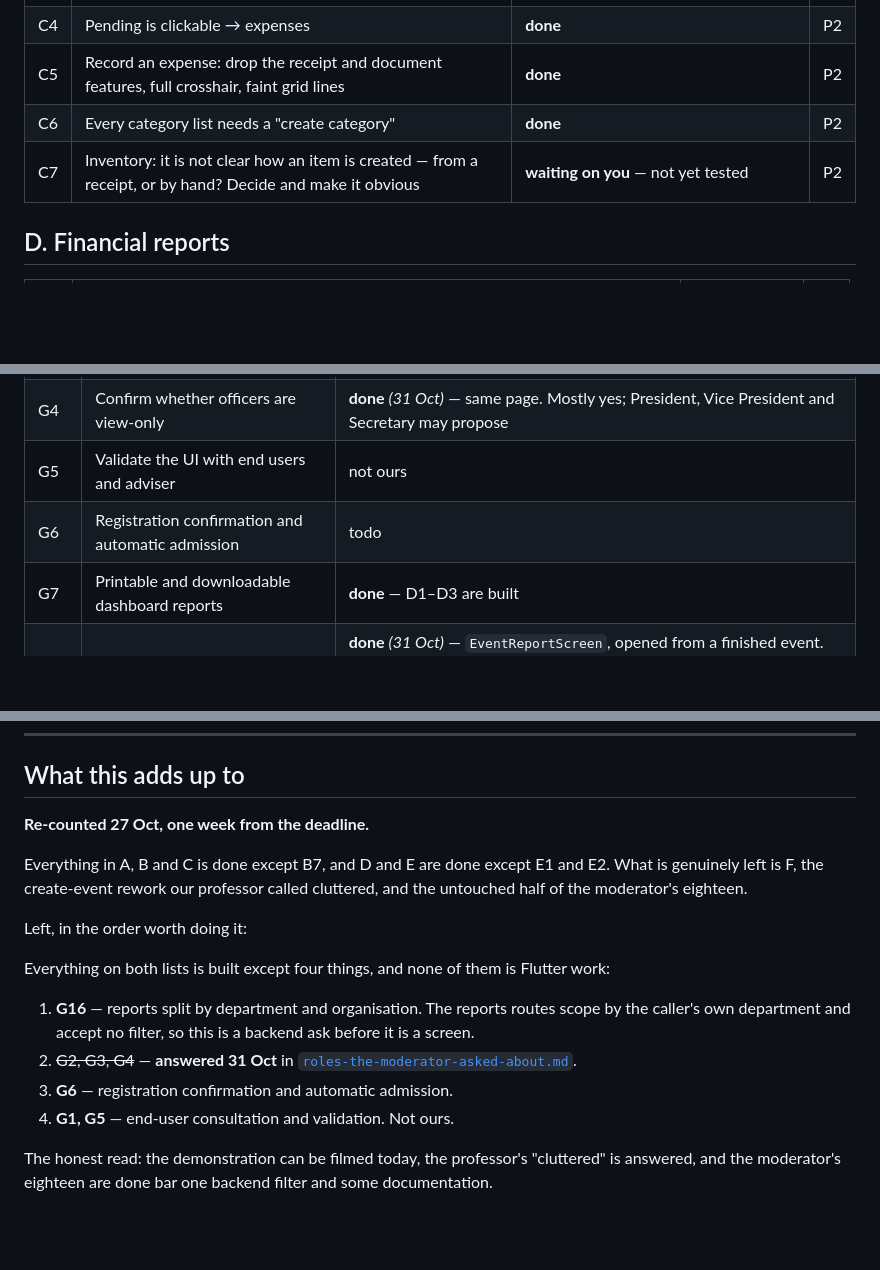
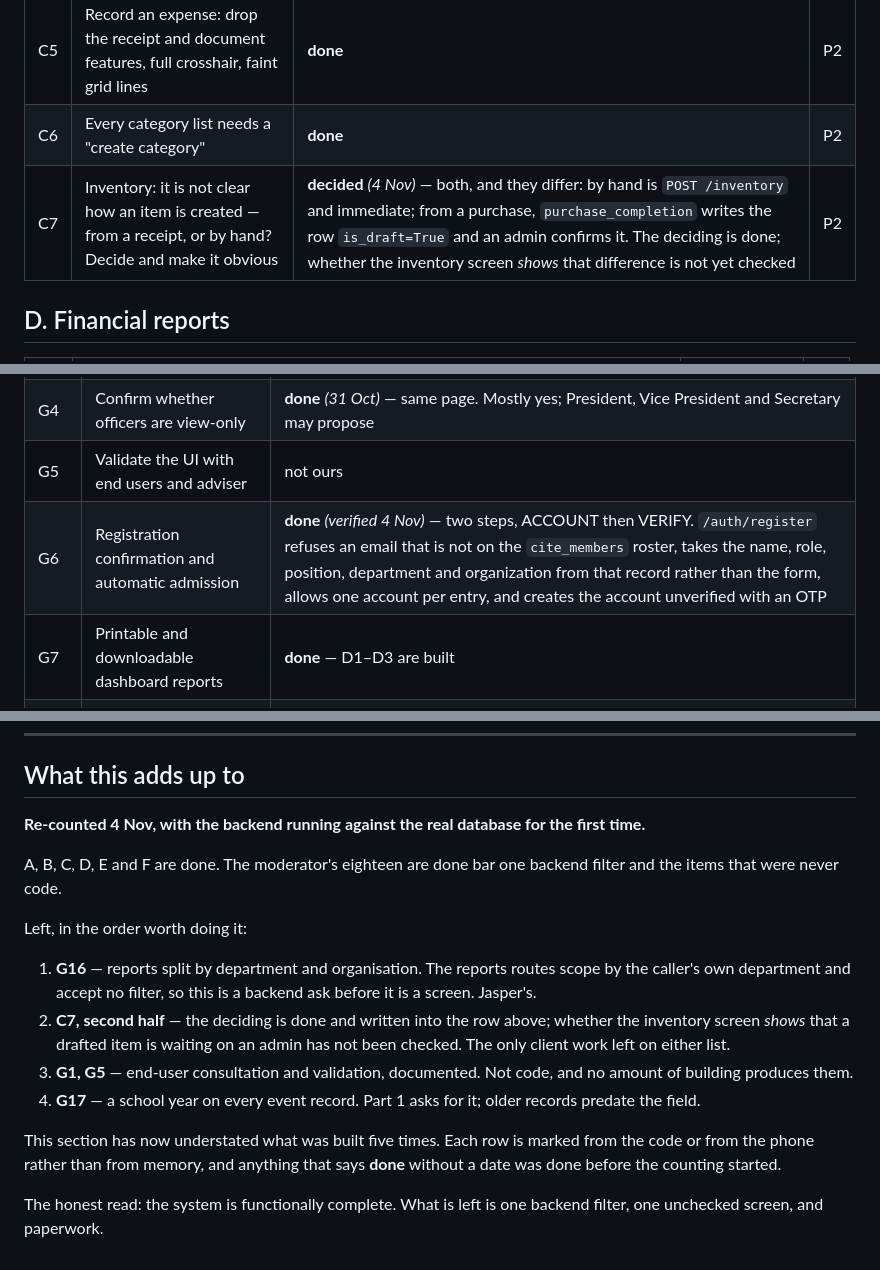
Before and after one commit to hrnndzzzz/SMARTEVENT-APP, a Markdown page: docs/prelim-feedback-backlog.md, 3 parts joined by grey strips. Rendered like a GitHub page; blank space fills up the shorter version.

Commit message:
docs: mark G6 and C7, and re-count what is left
G6 was filed as todo and is built: registration is two steps, and
`/auth/register` refuses an email that is not on the roster, takes the
name, role, position, department and organization from that record
rather than from the form, allows one account per entry, and creates it
unverified with an OTP. That is both halves of what was asked —
confirmation and automatic admission.

C7 asked whether an inventory item comes from a receipt or by hand. It
is both, and they differ: by hand is immediate, while a purchase writes
the row as a draft for an admin to confirm. The deciding is done; the
making-it-obvious is not, and is now the only client work either list
still holds.

The summary was last counted on 27 October and still described B7, E1,
E2 and the whole of F as outstanding, all of which were finished by the
31st. It has understated what was built five times, so it now says so.

Co-Authored-By: Claude Opus 5 <noreply@anthropic.com>

```diff
--- a/docs/prelim-feedback-backlog.md
+++ b/docs/prelim-feedback-backlog.md
@@ -56,7 +56,7 @@ A4 and A5 are what stand between us and filming the flow end to end.
 | C4 | Pending is clickable → expenses | **done** | P2 |
 | C5 | Record an expense: drop the receipt and document features, full crosshair, faint grid lines | **done** | P2 |
 | C6 | Every category list needs a "create category" | **done** | P2 |
-| C7 | Inventory: it is not clear how an item is created — from a receipt, or by hand? Decide and make it obvious | **waiting on you** — not yet tested | P2 |
+| C7 | Inventory: it is not clear how an item is created — from a receipt, or by hand? Decide and make it obvious | **decided** *(4 Nov)* — both, and they differ: by hand is `POST /inventory` and immediate; from a purchase, `purchase_completion` writes the row `is_draft=True` and an admin confirms it. The deciding is done; whether the inventory screen *shows* that difference is not yet checked | P2 |
 
 ## D. Financial reports
 
@@ -118,7 +118,7 @@ Where they are not already covered above.
 | G3 | Organizational administrator hierarchy | **done** *(31 Oct)* — same page |
 | G4 | Confirm whether officers are view-only | **done** *(31 Oct)* — same page. Mostly yes; President, Vice President and Secretary may propose |
 | G5 | Validate the UI with end users and adviser | not ours |
-| G6 | Registration confirmation and automatic admission | todo |
+| G6 | Registration confirmation and automatic admission | **done** *(verified 4 Nov)* — two steps, ACCOUNT then VERIFY. `/auth/register` refuses an email that is not on the `cite_members` roster, takes the name, role, position, department and organization from that record rather than the form, allows one account per entry, and creates the account unverified with an OTP |
 | G7 | Printable and downloadable dashboard reports | **done** — D1–D3 are built |
 | G8 | A financial report per event | **done** *(31 Oct)* — `EventReportScreen`, opened from a finished event. Figures, income by source, withheld named separately, and PDF or CSV |
 | G9 | Consolidated reports weekly, monthly, by school year | **done** *(31 Oct)* — the period dropdown on Reports |
@@ -136,26 +136,30 @@ Where they are not already covered above.
 
 ## What this adds up to
 
-**Re-counted 27 Oct, one week from the deadline.**
+**Re-counted 4 Nov, with the backend running against the real database
+for the first time.**
 
-Everything in A, B and C is done except B7, and D and E are done except
-E1 and E2. What is genuinely left is F, the create-event rework our
-professor called cluttered, and the untouched half of the moderator's
-eighteen.
+A, B, C, D, E and F are done. The moderator's eighteen are done bar one
+backend filter and the items that were never code.
 
 Left, in the order worth doing it:
 
-Everything on both lists is built except four things, and none of them
-is Flutter work:
+1. **G16** — reports split by department and organisation. The reports
+   routes scope by the caller's own department and accept no filter, so
+   this is a backend ask before it is a screen. Jasper's.
+2. **C7, second half** — the deciding is done and written into the row
+   above; whether the inventory screen *shows* that a drafted item is
+   waiting on an admin has not been checked. The only client work left
+   on either list.
+3. **G1, G5** — end-user consultation and validation, documented. Not
+   code, and no amount of building produces them.
+4. **G17** — a school year on every event record. Part 1 asks for it;
+   older records predate the field.
 
-1. **G16** — reports split by department and organisation. The reports
-   routes scope by the caller's own department and accept no filter,
-   so this is a backend ask before it is a screen.
-2. ~~G2, G3, G4~~ — **answered 31 Oct** in
-   [`roles-the-moderator-asked-about.md`](roles-the-moderator-asked-about.md).
-3. **G6** — registration confirmation and automatic admission.
-4. **G1, G5** — end-user consultation and validation. Not ours.
+This section has now understated what was built five times. Each row is
+marked from the code or from the phone rather than from memory, and
+anything that says **done** without a date was done before the counting
+started.
 
-The honest read: the demonstration can be filmed today, the
-professor's "cluttered" is answered, and the moderator's eighteen are
-done bar one backend filter and some documentation.
+The honest read: the system is functionally complete. What is left is
+one backend filter, one unchecked screen, and paperwork.
```
